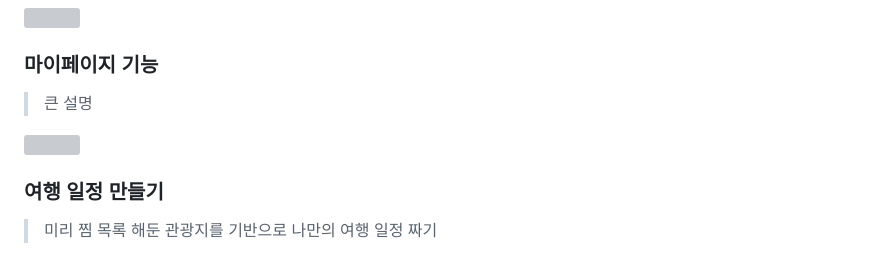
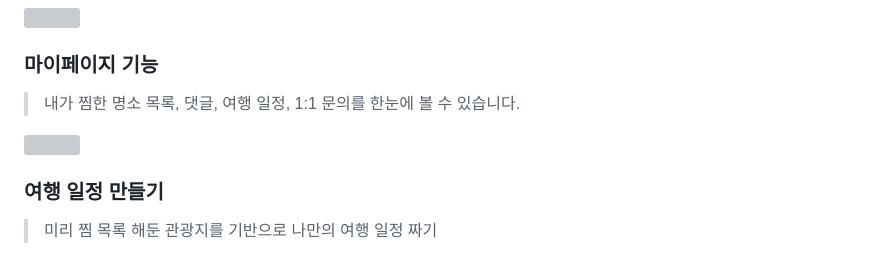
Before and after one commit to jisu-0305/SsafyTrip, a Markdown page: README.md, the part around one of its changes. Drawn GitHub-style; grey boxes are pictures that could not be loaded.

Commit message:
chore: README 수정 #118

```diff
--- a/README.md
+++ b/README.md
@@ -61,5 +61,5 @@
 
 ### 마이페이지 기능
 
-> 큰 설명
+> 내가 찜한 명소 목록, 댓글, 여행 일정, 1:1 문의를 한눈에 볼 수 있습니다.
 
```
Also changed, not shown: other parts of README.md (+1 -1 lines).
